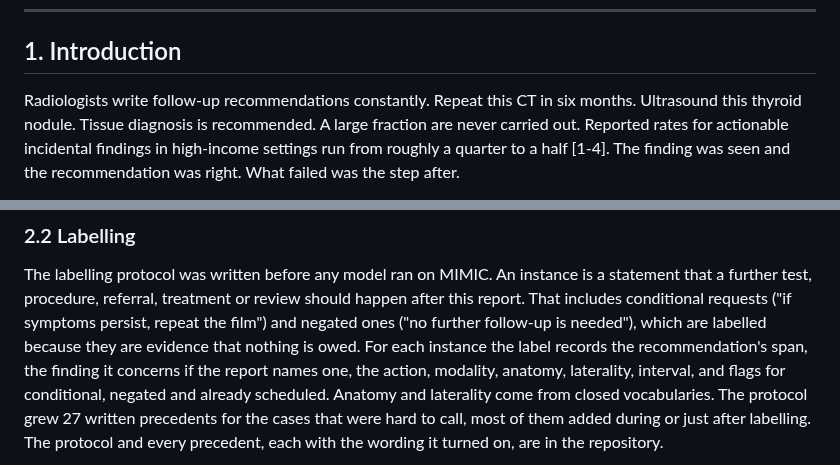
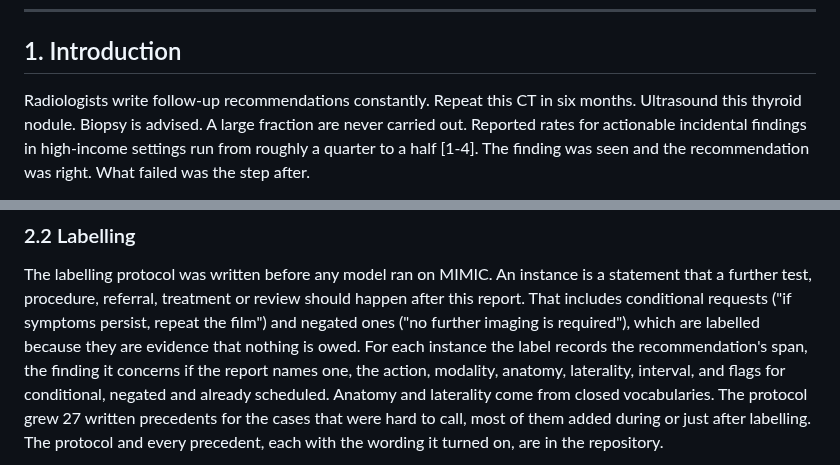
Before and after one commit to sufu786/amanah, a Markdown page: PHASE1_PAPER.md, 2 parts joined by grey strips. Rendered like a GitHub page.

Commit message:
docs(paper): replace two report sentences with invented examples
The introduction and section 2.2 each used a sentence taken from a MIMIC report as an example of
wording. The paper says quotations were removed from documents headed for a DOI while PhysioNet's
answer on quotation is pending, so both are now invented sentences of the same shape.

```diff
--- a/PHASE1_PAPER.md
+++ b/PHASE1_PAPER.md
@@ -60,7 +60,7 @@ models; loss to follow-up; patient safety; MIMIC-IV
 ## 1. Introduction
 
 Radiologists write follow-up recommendations constantly. Repeat this CT in six months. Ultrasound
-this thyroid nodule. Tissue diagnosis is recommended. A large fraction are never carried out.
+this thyroid nodule. Biopsy is advised. A large fraction are never carried out.
 Reported rates for actionable incidental findings in high-income settings run from roughly a quarter
 to a half [1-4]. The finding was seen and the recommendation was right. What failed was the step
 after.
@@ -130,7 +130,7 @@ is never reported.
 The labelling protocol was written before any model ran on MIMIC. An instance is a statement that a
 further test, procedure, referral, treatment or review should happen after this report. That
 includes conditional requests ("if symptoms persist, repeat the film") and negated ones ("no further
-follow-up is needed"), which are labelled because they are evidence that nothing is owed. For each
+imaging is required"), which are labelled because they are evidence that nothing is owed. For each
 instance the label records the recommendation's span, the finding it concerns if the report names
 one, the action, modality, anatomy, laterality, interval, and flags for conditional, negated and
 already scheduled. Anatomy and laterality come from closed vocabularies. The protocol grew 27 written
```
